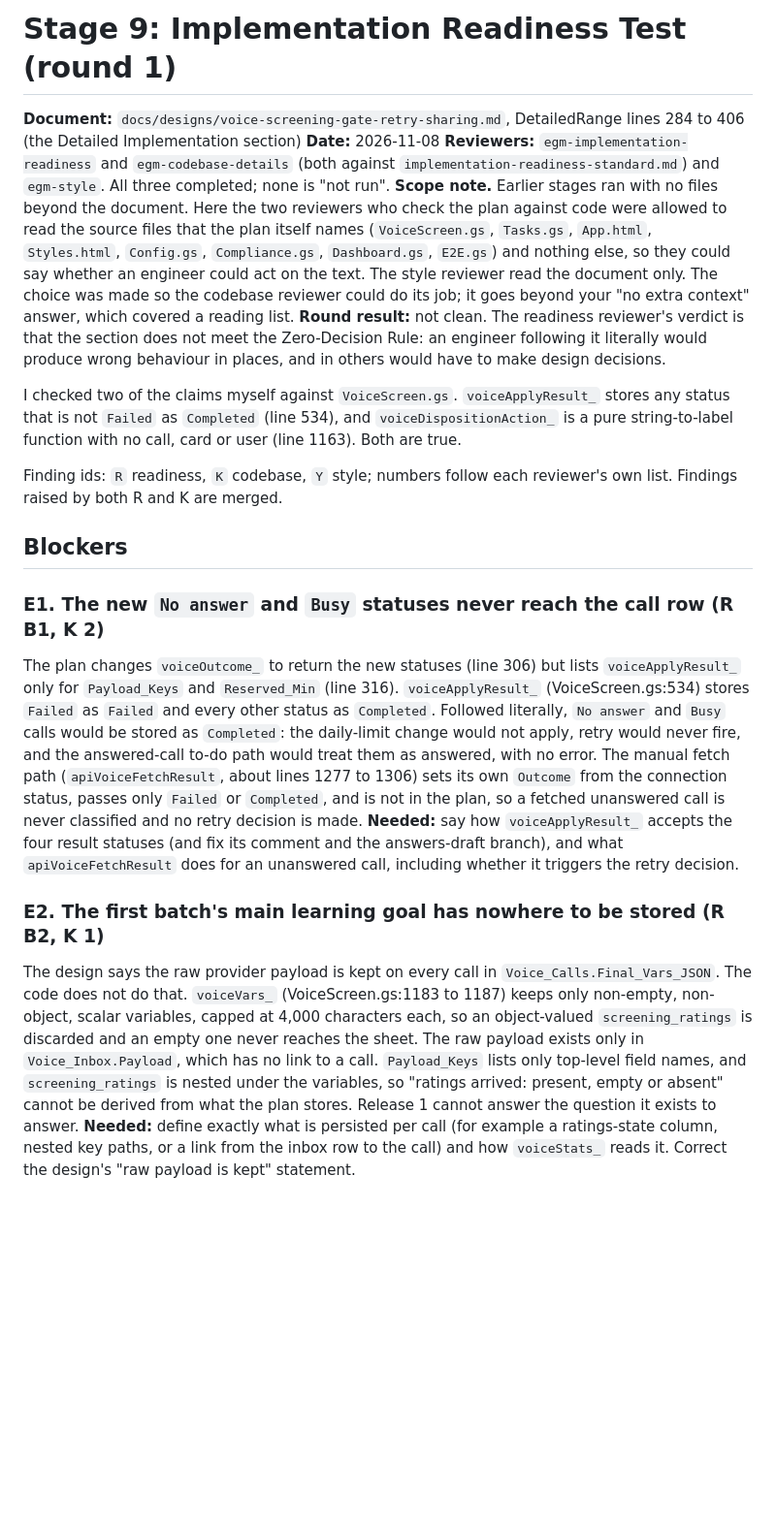
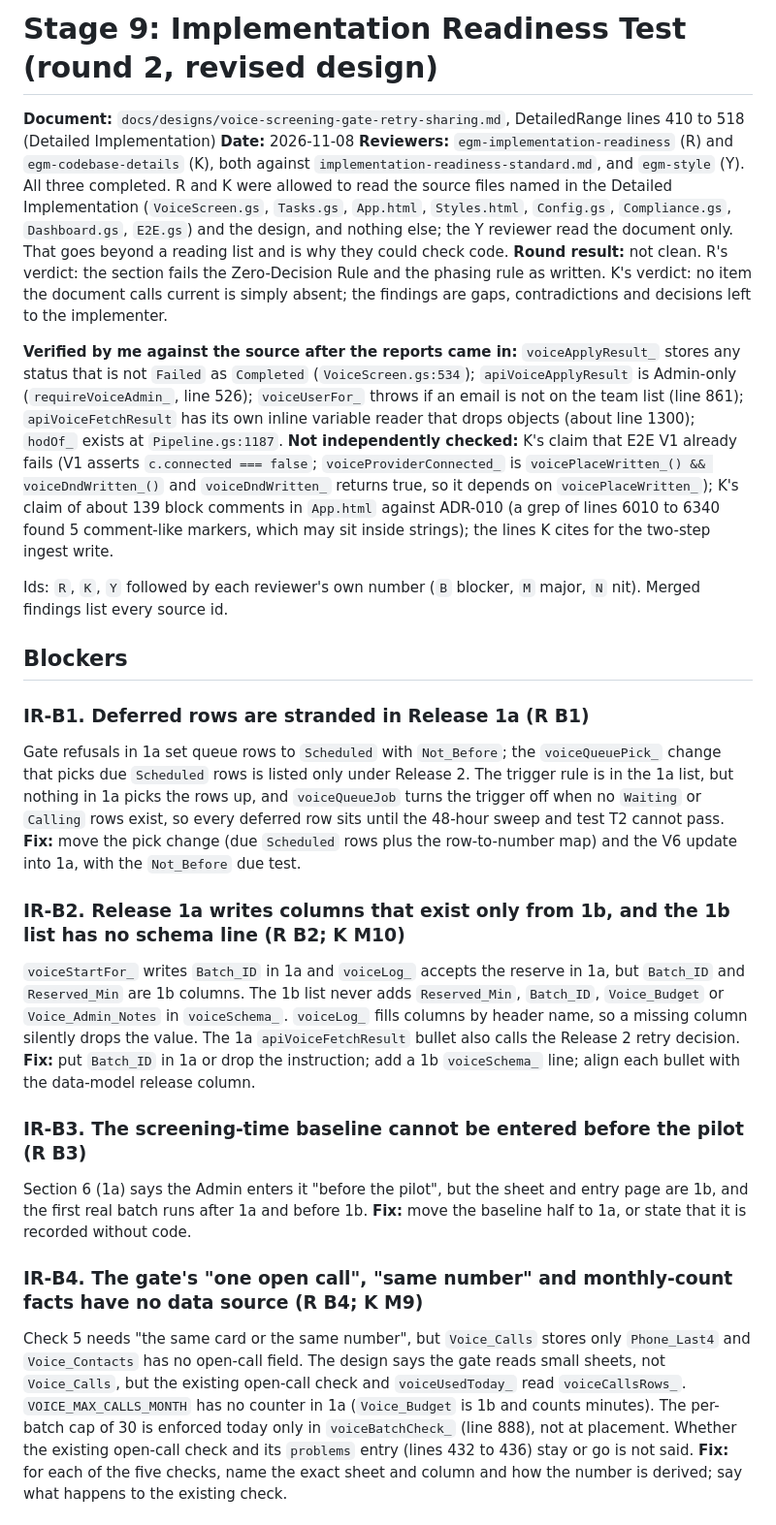
Before and after one commit to supranhoo/Recruitment-CRM, a Markdown page: implementation_readiness_report.md, the part around one of its changes. Shown at 97% size. Drawn GitHub-style; blank space fills up the shorter version.

```diff
--- a/implementation_readiness_report.md
+++ b/implementation_readiness_report.md
@@ -1,24 +1,26 @@
-# Stage 9: Implementation Readiness Test (round 1)
+# Stage 9: Implementation Readiness Test (round 2, revised design)
 
-**Document:** `docs/designs/voice-screening-gate-retry-sharing.md`, DetailedRange lines 284 to 406 (the Detailed Implementation section)
+**Document:** `docs/designs/voice-screening-gate-retry-sharing.md`, DetailedRange lines 410 to 518 (Detailed Implementation)
 **Date:** 2026-11-08
-**Reviewers:** `egm-implementation-readiness` and `egm-codebase-details` (both against `implementation-readiness-standard.md`) and `egm-style`. All three completed; none is "not run".
-**Scope note.** Earlier stages ran with no files beyond the document. Here the two reviewers who check the plan against code were allowed to read the source files that the plan itself names (`VoiceScreen.gs`, `Tasks.gs`, `App.html`, `Styles.html`, `Config.gs`, `Compliance.gs`, `Dashboard.gs`, `E2E.gs`) and nothing else, so they could say whether an engineer could act on the text. The style reviewer read the document only. The choice was made so the codebase reviewer could do its job; it goes beyond your "no extra context" answer, which covered a reading list.
-**Round result:** not clean. The readiness reviewer's verdict is that the section does not meet the Zero-Decision Rule: an engineer following it literally would produce wrong behaviour in places, and in others would have to make design decisions.
+**Reviewers:** `egm-implementation-readiness` (R) and `egm-codebase-details` (K), both against `implementation-readiness-standard.md`, and `egm-style` (Y). All three completed. R and K were allowed to read the source files named in the Detailed Implementation (`VoiceScreen.gs`, `Tasks.gs`, `App.html`, `Styles.html`, `Config.gs`, `Compliance.gs`, `Dashboard.gs`, `E2E.gs`) and the design, and nothing else; the Y reviewer read the document only. That goes beyond a reading list and is why they could check code.
+**Round result:** not clean. R's verdict: the section fails the Zero-Decision Rule and the phasing rule as written. K's verdict: no item the document calls current is simply absent; the findings are gaps, contradictions and decisions left to the implementer.
 
-I checked two of the claims myself against `VoiceScreen.gs`. `voiceApplyResult_` stores any status that is not `Failed` as `Completed` (line 534), and `voiceDispositionAction_` is a pure string-to-label function with no call, card or user (line 1163). Both are true.
+**Verified by me against the source after the reports came in:** `voiceApplyResult_` stores any status that is not `Failed` as `Completed` (`VoiceScreen.gs:534`); `apiVoiceApplyResult` is Admin-only (`requireVoiceAdmin_`, line 526); `voiceUserFor_` throws if an email is not on the team list (line 861); `apiVoiceFetchResult` has its own inline variable reader that drops objects (about line 1300); `hodOf_` exists at `Pipeline.gs:1187`. **Not independently checked:** K's claim that E2E V1 already fails (V1 asserts `c.connected === false`; `voiceProviderConnected_` is `voicePlaceWritten_() && voiceDndWritten_()` and `voiceDndWritten_` returns true, so it depends on `voicePlaceWritten_`); K's claim of about 139 block comments in `App.html` against ADR-010 (a grep of lines 6010 to 6340 found 5 comment-like markers, which may sit inside strings); the lines K cites for the two-step ingest write.
 
-Finding ids: `R` readiness, `K` codebase, `Y` style; numbers follow each reviewer's own list. Findings raised by both R and K are merged.
+Ids: `R`, `K`, `Y` followed by each reviewer's own number (`B` blocker, `M` major, `N` nit). Merged findings list every source id.
 
 ## Blockers
 
-### E1. The new `No answer` and `Busy` statuses never reach the call row (R B1, K 2)
+### IR-B1. Deferred rows are stranded in Release 1a (R B1)
+Gate refusals in 1a set queue rows to `Scheduled` with `Not_Before`; the `voiceQueuePick_` change that picks due `Scheduled` rows is listed only under Release 2. The trigger rule is in the 1a list, but nothing in 1a picks the rows up, and `voiceQueueJob` turns the trigger off when no `Waiting` or `Calling` rows exist, so every deferred row sits until the 48-hour sweep and test T2 cannot pass.
+**Fix:** move the pick change (due `Scheduled` rows plus the row-to-number map) and the V6 update into 1a, with the `Not_Before` due test.
 
-The plan changes `voiceOutcome_` to return the new statuses (line 306) but lists `voiceApplyResult_` only for `Payload_Keys` and `Reserved_Min` (line 316). `voiceApplyResult_` (VoiceScreen.gs:534) stores `Failed` as `Failed` and every other status as `Completed`. Followed literally, `No answer` and `Busy` calls would be stored as `Completed`: the daily-limit change would not apply, retry would never fire, and the answered-call to-do path would treat them as answered, with no error. The manual fetch path (`apiVoiceFetchResult`, about lines 1277 to 1306) sets its own `Outcome` from the connection status, passes only `Failed` or `Completed`, and is not in the plan, so a fetched unanswered call is never classified and no retry decision is made.
-**Needed:** say how `voiceApplyResult_` accepts the four result statuses (and fix its comment and the answers-draft branch), and what `apiVoiceFetchResult` does for an unanswered call, including whether it triggers the retry decision.
+### IR-B2. Release 1a writes columns that exist only from 1b, and the 1b list has no schema line (R B2; K M10)
+`voiceStartFor_` writes `Batch_ID` in 1a and `voiceLog_` accepts the reserve in 1a, but `Batch_ID` and `Reserved_Min` are 1b columns. The 1b list never adds `Reserved_Min`, `Batch_ID`, `Voice_Budget` or `Voice_Admin_Notes` in `voiceSchema_`. `voiceLog_` fills columns by header name, so a missing column silently drops the value. The 1a `apiVoiceFetchResult` bullet also calls the Release 2 retry decision. **Fix:** put `Batch_ID` in 1a or drop the instruction; add a 1b `voiceSchema_` line; align each bullet with the data-model release column.
 
-### E2. The first batch's main learning goal has nowhere to be stored (R B2, K 1)
+### IR-B3. The screening-time baseline cannot be entered before the pilot (R B3)
+Section 6 (1a) says the Admin enters it "before the pilot", but the sheet and entry page are 1b, and the first real batch runs after 1a and before 1b. **Fix:** move the baseline half to 1a, or state that it is recorded without code.
 
-The design says the raw provider payload is kept on every call in `Voice_Calls.Final_Vars_JSON`. The code does not do that. `voiceVars_` (VoiceScreen.gs:1183 to 1187) keeps only non-empty, non-object, scalar variables, capped at 4,000 characters each, so an object-valued `screening_ratings` is discarded and an empty one never reaches the sheet. The raw payload exists only in `Voice_Inbox.Payload`, which has no link to a call. `Payload_Keys` lists only top-level field names, and `screening_ratings` is nested under the variables, so "ratings arrived: present, empty or absent" cannot be derived from what the plan stores. Release 1 cannot answer the question it exists to answer.
-**Needed:** define exactly what is persisted per call (for example a ratings-state column, nested key paths, or a link from the inbox row to the call) and how `voiceStats_` reads it. Correct the design's "raw payload is kept" statement.
+### IR-B4. The gate's "one open call", "same number" and monthly-count facts have no data source (R B4; K M9)
+Check 5 needs "the same card or the same number", but `Voice_Calls` stores only `Phone_Last4` and `Voice_Contacts` has no open-call field. The design says the gate reads small sheets, not `Voice_Calls`, but the existing open-call check and `voiceUsedToday_` read `voiceCallsRows_`. `VOICE_MAX_CALLS_MONTH` has no counter in 1a (`Voice_Budget` is 1b and counts minutes). The per-batch cap of 30 is enforced today only in `voiceBatchCheck_` (line 888), not at placement. Whether the existing open-call check and its `problems` entry (lines 432 to 436) stay or go is not said. **Fix:** for each of the five checks, name the exact sheet and column and how the number is derived; say what happens to the existing check.
 
```
Also changed, not shown: other parts of implementation_readiness_report.md (+75 -101 lines), consolidated_review_report.md (added, +164 -0 lines).
